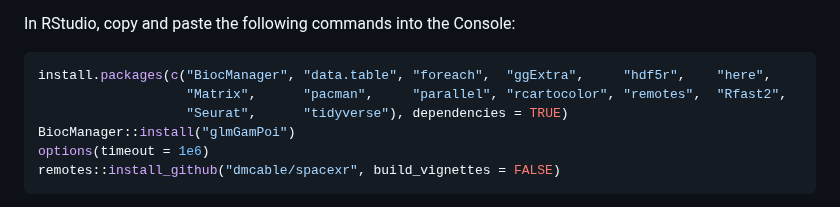
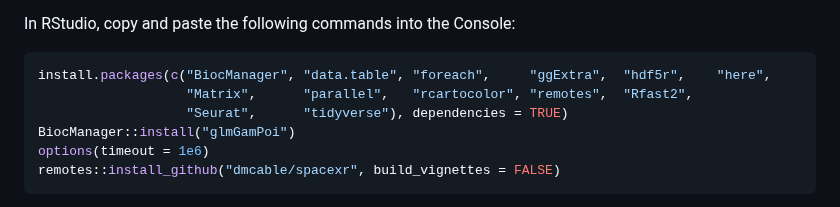
Before and after one commit to smcclatchy/spatial-transcriptomics, a Markdown page: learners/setup.md, the part around the change. Rendered like a GitHub page.

Commit message:
Removed "pacman" package

````diff
--- a/learners/setup.md
+++ b/learners/setup.md
@@ -32,8 +32,8 @@ package takes a long time to download. It may take up to 30 minutes for it to in
 In RStudio, copy and paste the following commands into the Console:
 
 ```r
-install.packages(c("BiocManager", "data.table", "foreach",  "ggExtra",     "hdf5r",    "here",
-                   "Matrix",      "pacman",     "parallel", "rcartocolor", "remotes",  "Rfast2",
+install.packages(c("BiocManager", "data.table", "foreach",     "ggExtra",  "hdf5r",    "here",
+                   "Matrix",      "parallel",   "rcartocolor", "remotes",  "Rfast2",
                    "Seurat",      "tidyverse"), dependencies = TRUE)
 BiocManager::install("glmGamPoi")
 options(timeout = 1e6)
````
